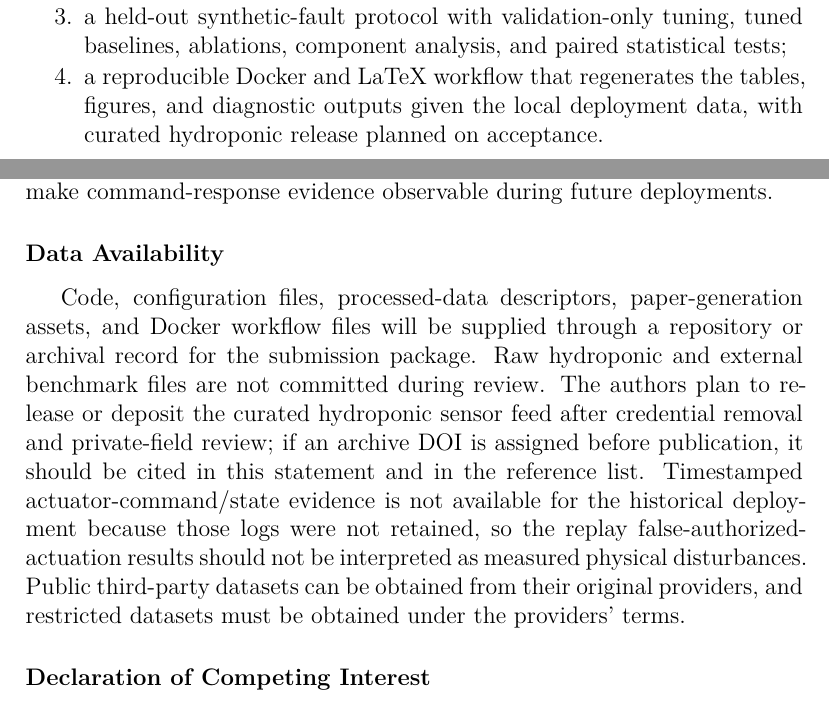
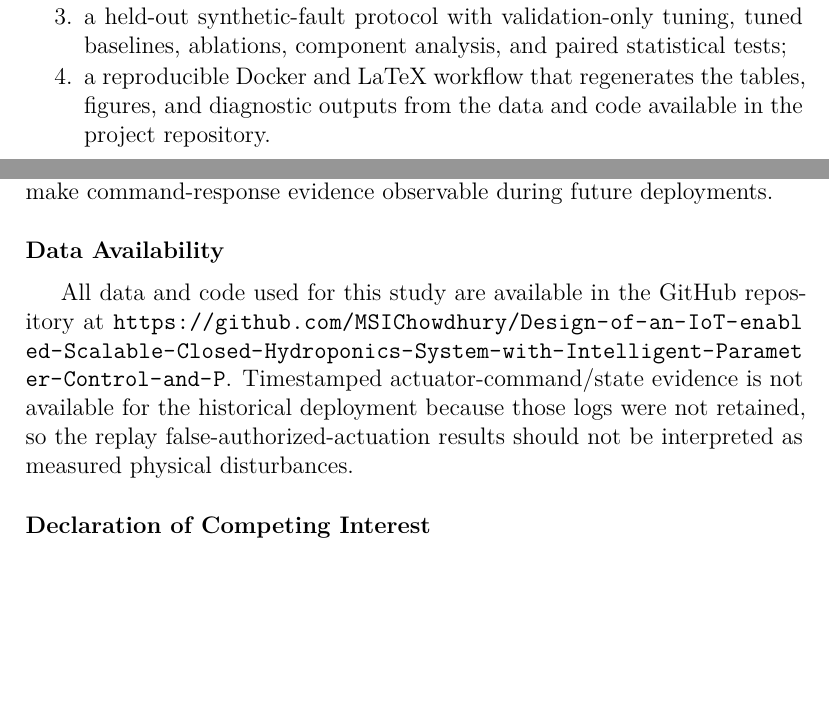
Before and after one commit to MSIChowdhury/Design-of-an-IoT-enabled-Scalable-Closed-Hydroponics-System-with-Intelligent-Parameter-Control-and-P, a LaTeX paper (Paper Files/main_aasvr.tex): two parts of pages 2 and 24 of 27, joined at a grey line, cut so that both start at the same text, the shorter picture padded with empty space. Compiled offline with pdfLaTeX.

Commit message:
Update data availability repository statement

```diff
--- a/Paper Files/main_aasvr.tex
+++ b/Paper Files/main_aasvr.tex
@@ -18,7 +18,7 @@
 \usepackage{multirow}
 \usepackage{placeins}
 \usepackage{tikz}
-\usepackage{url}
+\usepackage{xurl}
 \usepackage[protrusion=true,expansion=false]{microtype}
 \usetikzlibrary{arrows.meta,automata,positioning,calc,fit,backgrounds}
 \setlength{\emergencystretch}{2em}
@@ -63,7 +63,7 @@ We present a closed-loop NFT hydroponic platform and propose AASVR-R, an actuati
 \item an integrated hydroponic deployment dataset and sensor-to-actuator formulation for NFT control;
 \item AASVR-R, a streaming supervisory interface that couples standard validation evidence, bounded rectification, risk-aware authorization, and response-reliability memory;
 \item a held-out synthetic-fault protocol with validation-only tuning, tuned baselines, ablations, component analysis, and paired statistical tests;
-\item a reproducible Docker and LaTeX workflow that regenerates the tables, figures, and diagnostic outputs given the local deployment data, with curated hydroponic release planned on acceptance.
+\item a reproducible Docker and LaTeX workflow that regenerates the tables, figures, and diagnostic outputs from the data and code available in the project repository.
 \end{enumerate}
 
 \section{Related Work}
@@ -579,7 +579,11 @@ The remaining limitations are therefore identifiable and measurable. Stuck-at be
 We presented a closed hydroponic control system and proposed AASVR-R as an auditable sensor-validation and actuation-authorization interface for that setting. The method separates validation, state update, rectification, actuation authorization, and response verification so that untrusted measurements can be logged without automatically driving physical commands. On held-out hydroponic synthetic faults, the standard CUSUM residual gate makes AASVR-R competitive with tuned detectors, while the response-aware supervisor lowers replay false-authorized actuation at the cost of a higher missed-authorization rate. The remaining requirement is not another passive filter alone, but real actuator-state logs and reference measurements that make command-response evidence observable during future deployments.
 
 \section*{Data Availability}
-Code, configuration files, processed-data descriptors, paper-generation assets, and Docker workflow files will be supplied through a repository or archival record for the submission package. Raw hydroponic and external benchmark files are not committed during review. The authors plan to release or deposit the curated hydroponic sensor feed after credential removal and private-field review; if an archive DOI is assigned before publication, it should be cited in this statement and in the reference list. Timestamped actuator-command/state evidence is not available for the historical deployment because those logs were not retained, so the replay false-authorized-actuation results should not be interpreted as measured physical disturbances. Public third-party datasets can be obtained from their original providers, and restricted datasets must be obtained under the providers' terms.
+\ifdefined\AASVRBLINDED
+All data and code used for this study are available in the GitHub repository disclosed in the submission metadata. Timestamped actuator-command/state evidence is not available for the historical deployment because those logs were not retained, so the replay false-authorized-actuation results should not be interpreted as measured physical disturbances.
+\else
+All data and code used for this study are available in the GitHub repository at \url{https://github.com/MSIChowdhury/Design-of-an-IoT-enabled-Scalable-Closed-Hydroponics-System-with-Intelligent-Parameter-Control-and-P}. Timestamped actuator-command/state evidence is not available for the historical deployment because those logs were not retained, so the replay false-authorized-actuation results should not be interpreted as measured physical disturbances.
+\fi
 
 \section*{Declaration of Competing Interest}
 The authors declare no competing interests for the current manuscript draft.
```
Also changed, not shown: AGENTS.md (+1 -0 lines), manuscript/data_availability.md (+3 -5 lines), manuscript/main_anonymized.tex (+1 -1 lines), manuscript/submission_checklist.md (+1 -1 lines), Paper Files/main_aasvr.pdf, Paper Files/main_aasvr_blinded.pdf.
